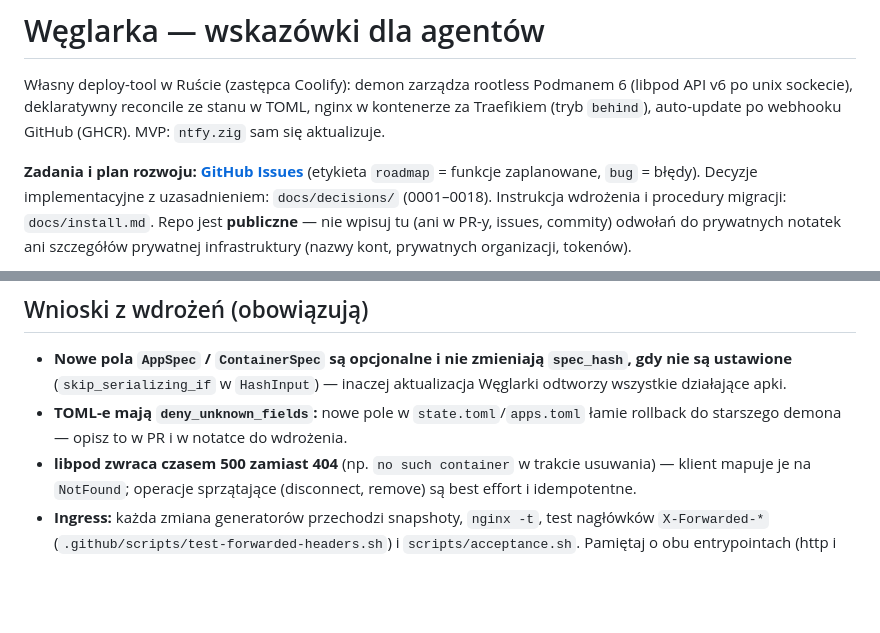
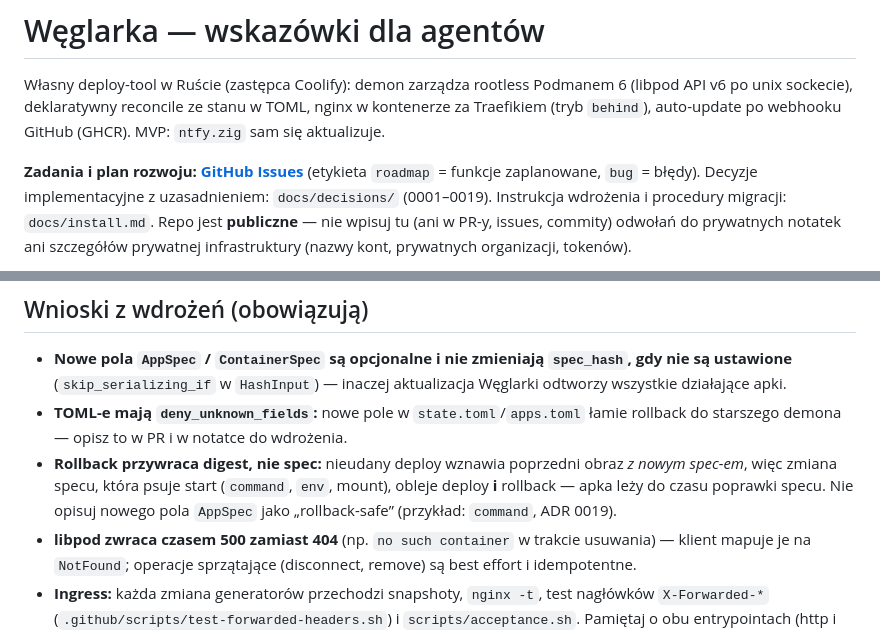
Before and after one commit to jpalczewski/weglarka, a Markdown page: CLAUDE.md, 2 parts joined by grey strips. Drawn GitHub-style; blank space fills up the shorter version.

Commit message:
docs: record that rollback restores the digest, not the spec
A failed health gate re-launches the previous image with the *new* spec, so a
spec change that breaks startup (`command`, `env`, a mount) fails the deploy and
the rollback alike; the app stays down until the spec is fixed. Add that lesson
to "Wnioski z wdrożeń" and bump the ADR range reference to 0001–0019 (#84).

```diff
--- a/CLAUDE.md
+++ b/CLAUDE.md
@@ -5,7 +5,7 @@ po unix sockecie), deklaratywny reconcile ze stanu w TOML, nginx w kontenerze za
 (tryb `behind`), auto-update po webhooku GitHub (GHCR). MVP: `ntfy.zig` sam się aktualizuje.
 
 **Zadania i plan rozwoju: [GitHub Issues](https://github.com/jpalczewski/weglarka/issues)** (etykieta `roadmap` =
-funkcje zaplanowane, `bug` = błędy). Decyzje implementacyjne z uzasadnieniem: `docs/decisions/` (0001–0018).
+funkcje zaplanowane, `bug` = błędy). Decyzje implementacyjne z uzasadnieniem: `docs/decisions/` (0001–0019).
 Instrukcja wdrożenia i procedury migracji: `docs/install.md`. Repo jest **publiczne** — nie wpisuj tu (ani w PR-y,
 issues, commity) odwołań do prywatnych notatek ani szczegółów prywatnej infrastruktury (nazwy kont, prywatnych
 organizacji, tokenów).
@@ -124,6 +124,9 @@ Nowa zależność zewnętrzna: dodaj do `[workspace.dependencies]` w root `Cargo
   (`skip_serializing_if` w `HashInput`) — inaczej aktualizacja Węglarki odtworzy wszystkie działające apki.
 - **TOML-e mają `deny_unknown_fields`:** nowe pole w `state.toml`/`apps.toml` łamie rollback do starszego demona —
   opisz to w PR i w notatce do wdrożenia.
+- **Rollback przywraca digest, nie spec:** nieudany deploy wznawia poprzedni obraz *z nowym spec-em*, więc zmiana
+  specu, która psuje start (`command`, `env`, mount), obleje deploy **i** rollback — apka leży do czasu poprawki
+  specu. Nie opisuj nowego pola `AppSpec` jako „rollback-safe” (przykład: `command`, ADR 0019).
 - **libpod zwraca czasem 500 zamiast 404** (np. `no such container` w trakcie usuwania) — klient mapuje je na
   `NotFound`; operacje sprzątające (disconnect, remove) są best effort i idempotentne.
 - **Ingress:** każda zmiana generatorów przechodzi snapshoty, `nginx -t`, test nagłówków `X-Forwarded-*`
```
